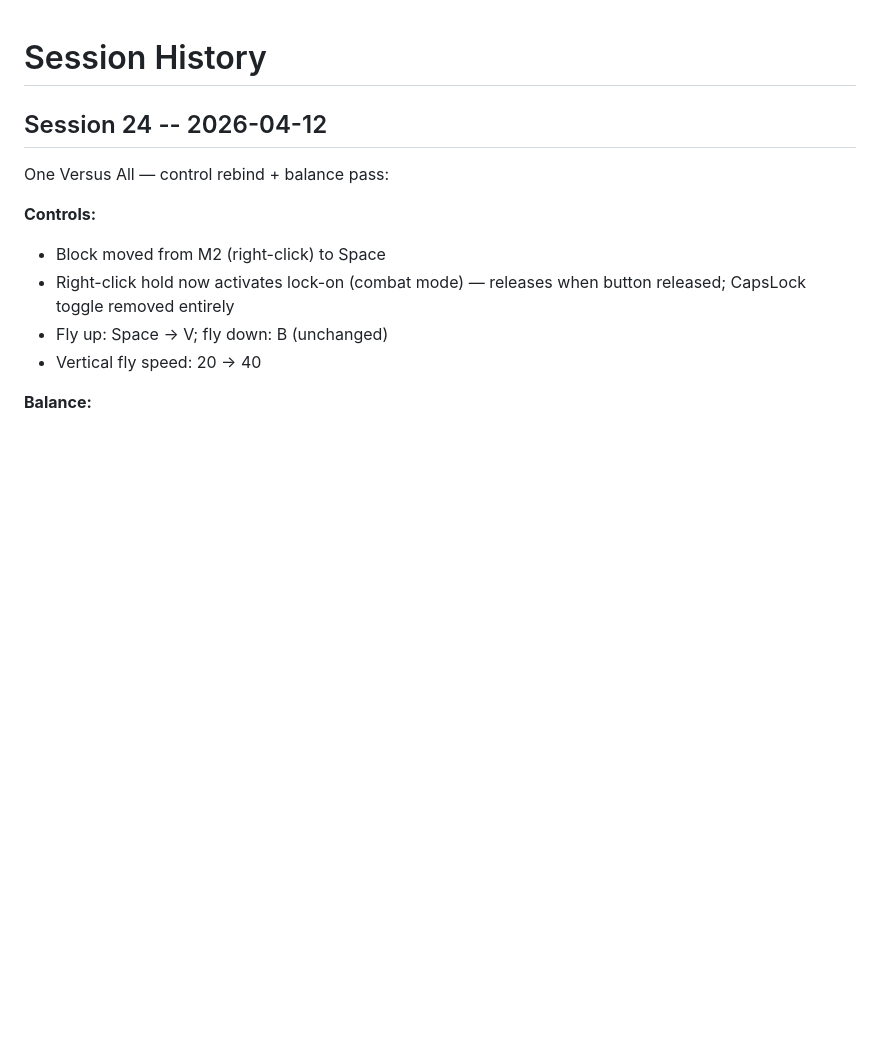
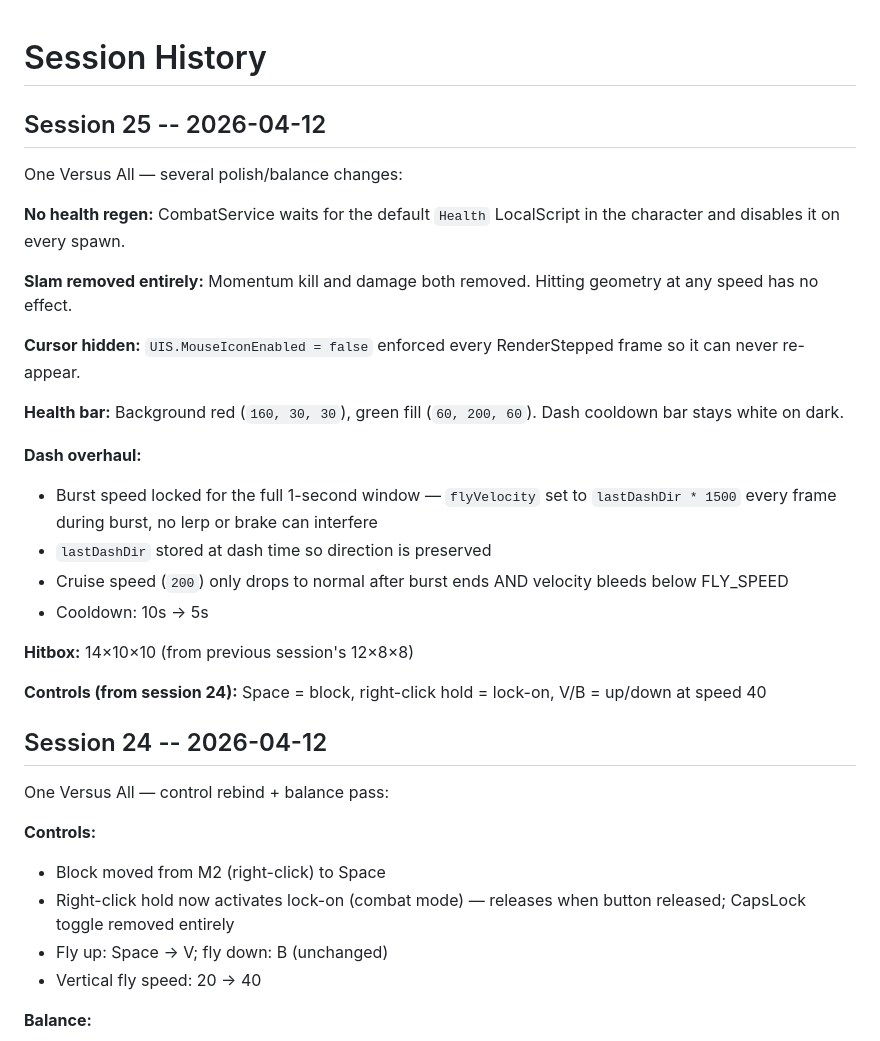
Before and after one commit to Geoff-55/ClaudeCreator, a Markdown page: memory/sessions.md, the part around the change. Rendered like a GitHub page; blank space fills up the shorter version.

Commit message:
Session 25 wrap: slam removed, health regen off, dash locked, cursor hidden
Co-Authored-By: Claude Sonnet 4.6 <noreply@anthropic.com>

```diff
--- a/memory/sessions.md
+++ b/memory/sessions.md
@@ -1,4 +1,26 @@
 # Session History
+
+## Session 25 -- 2026-04-12
+
+One Versus All — several polish/balance changes:
+
+**No health regen:** CombatService waits for the default `Health` LocalScript in the character and disables it on every spawn.
+
+**Slam removed entirely:** Momentum kill and damage both removed. Hitting geometry at any speed has no effect.
+
+**Cursor hidden:** `UIS.MouseIconEnabled = false` enforced every RenderStepped frame so it can never re-appear.
+
+**Health bar:** Background red (`160, 30, 30`), green fill (`60, 200, 60`). Dash cooldown bar stays white on dark.
+
+**Dash overhaul:**
+- Burst speed locked for the full 1-second window — `flyVelocity` set to `lastDashDir * 1500` every frame during burst, no lerp or brake can interfere
+- `lastDashDir` stored at dash time so direction is preserved
+- Cruise speed (`200`) only drops to normal after burst ends AND velocity bleeds below FLY_SPEED
+- Cooldown: 10s → 5s
+
+**Hitbox:** 14×10×10 (from previous session's 12×8×8)
+
+**Controls (from session 24):** Space = block, right-click hold = lock-on, V/B = up/down at speed 40
 
 ## Session 24 -- 2026-04-12
 
```
